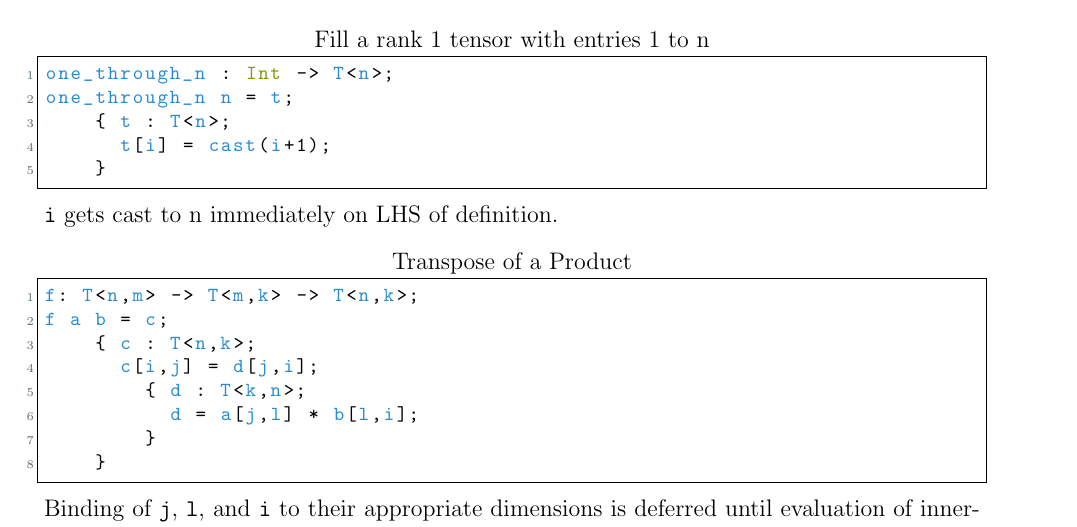
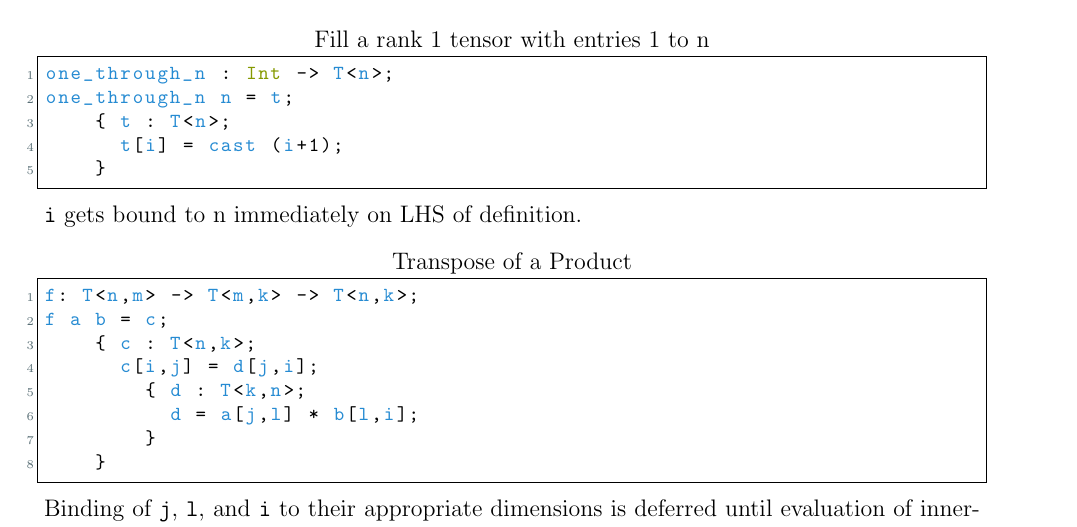
Before and after one commit to laurenarnett/TensorFlock, a LaTeX document (lrm/lrm.tex, which reads lrm/tensoridx.tex): part of page 8 of 9, cut so that both start at the same text. Compiled offline with pdfLaTeX.

Commit message:
Tiny edits

```diff
--- a/lrm/tensoridx.tex
+++ b/lrm/tensoridx.tex
@@ -11,10 +11,10 @@ Tensor indexing is evaluated as follows:
 one_through_n : Int -> T<n>;
 one_through_n n = t;
     { t : T<n>;
-      t[i] = cast(i+1);
+      t[i] = cast (i+1);
     }
 \end{lstlisting}
-\verb|i| gets cast to n immediately on LHS of definition.
+\verb|i| gets bound to n immediately on LHS of definition.
 
 \begin{lstlisting}[title={Transpose of a Product}]
 f: T<n,m> -> T<m,k> -> T<n,k>;
```
